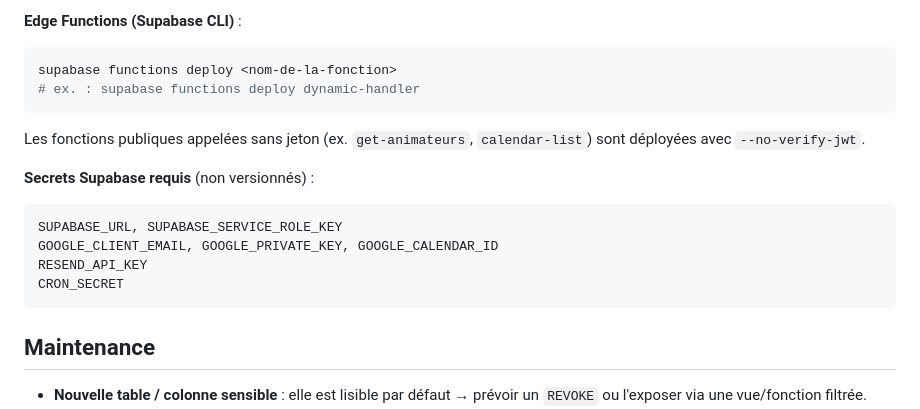
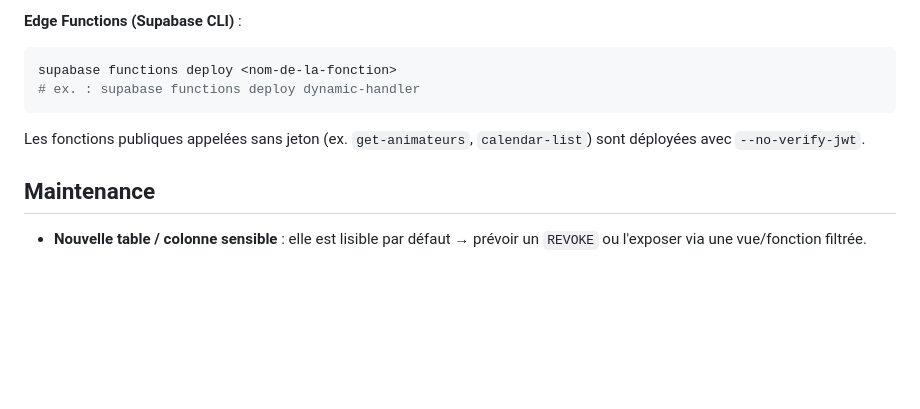
Before and after one commit to lamarmotterando/randoFDR, a Markdown page: README.md, the part around one of its changes. Rendered like a GitHub page; blank space fills up the shorter version.

````diff
--- a/README.md
+++ b/README.md
@@ -228,14 +228,6 @@ supabase functions deploy <nom-de-la-fonction>
 ```
 Les fonctions publiques appelées sans jeton (ex. `get-animateurs`, `calendar-list`) sont déployées avec `--no-verify-jwt`.
 
-**Secrets Supabase requis** (non versionnés) :
-```
-SUPABASE_URL, SUPABASE_SERVICE_ROLE_KEY
-GOOGLE_CLIENT_EMAIL, GOOGLE_PRIVATE_KEY, GOOGLE_CALENDAR_ID
-RESEND_API_KEY
-CRON_SECRET
-```
-
 ## Maintenance
 
 - **Nouvelle table / colonne sensible** : elle est lisible par défaut → prévoir un `REVOKE` ou l'exposer via une vue/fonction filtrée.
````
Also changed, not shown: other parts of README.md (+47 -7 lines).
